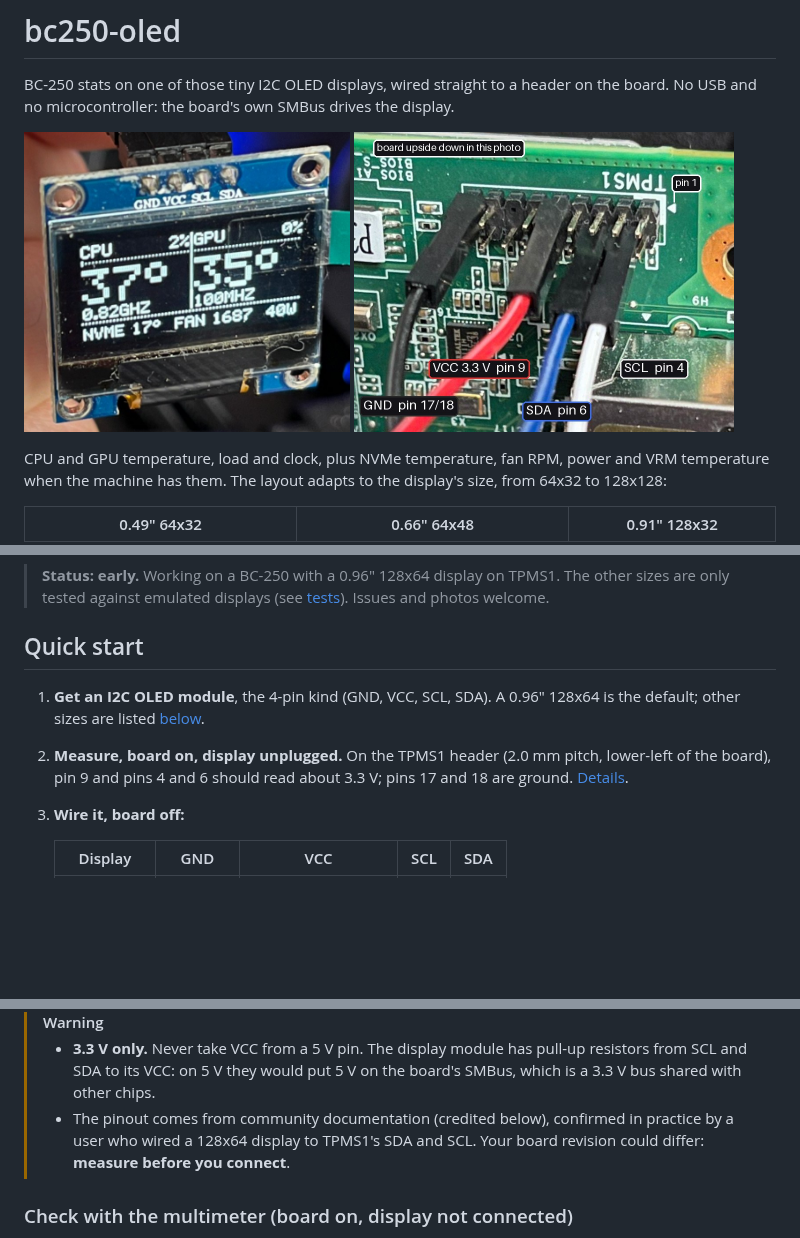
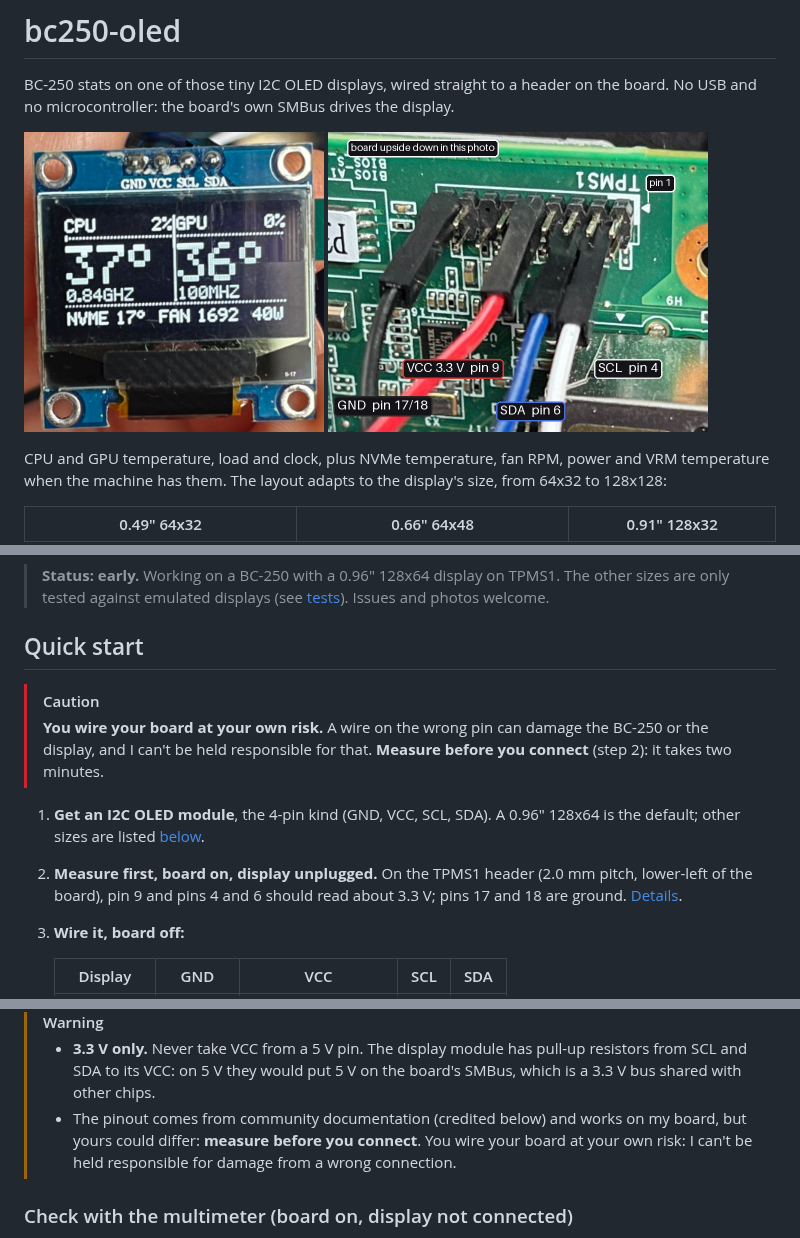
Before and after one commit to raphaeltournafond/bc250-oled, a Markdown page: README.md, 3 parts joined by grey strips. Drawn GitHub-style; pictures changed too: docs/display-0.96.jpg; blank space fills up the shorter version.

Commit message:
README: a better photo of the display, and a wiring disclaimer: measure first, at your own risk

```diff
--- a/README.md
+++ b/README.md
@@ -28,9 +28,13 @@ has them. The layout adapts to the display's size, from 64x32 to 128x128:
 
 ## Quick start
 
+> [!CAUTION]
+> **You wire your board at your own risk.** A wire on the wrong pin can damage the BC-250 or the display, and I
+> can't be held responsible for that. **Measure before you connect** (step 2): it takes two minutes.
+
 1. **Get an I2C OLED module**, the 4-pin kind (GND, VCC, SCL, SDA). A 0.96" 128x64 is the default; other sizes are
    listed [below](#supported-displays).
-2. **Measure, board on, display unplugged.** On the TPMS1 header (2.0 mm pitch, lower-left of the board), pin 9 and
+2. **Measure first, board on, display unplugged.** On the TPMS1 header (2.0 mm pitch, lower-left of the board), pin 9 and
    pins 4 and 6 should read about 3.3 V; pins 17 and 18 are ground. [Details](#check-with-the-multimeter-board-on-display-not-connected).
 3. **Wire it, board off:**
 
@@ -132,8 +136,9 @@ How it looks wired, with standard Dupont jumpers. The board is upside down in th
 > [!WARNING]
 > - **3.3 V only.** Never take VCC from a 5 V pin. The display module has pull-up resistors from SCL and SDA to its
 >   VCC: on 5 V they would put 5 V on the board's SMBus, which is a 3.3 V bus shared with other chips.
-> - The pinout comes from community documentation (credited below), confirmed in practice by a user who wired a
->   128x64 display to TPMS1's SDA and SCL. Your board revision could differ: **measure before you connect**.
+> - The pinout comes from community documentation (credited below) and works on my board, but yours could differ:
+>   **measure before you connect**. You wire your board at your own risk: I can't be held responsible for damage
+>   from a wrong connection.
 
 ### Check with the multimeter (board on, display not connected)
 
```
Also changed, not shown: other parts of README.md (+1 -1 lines).
